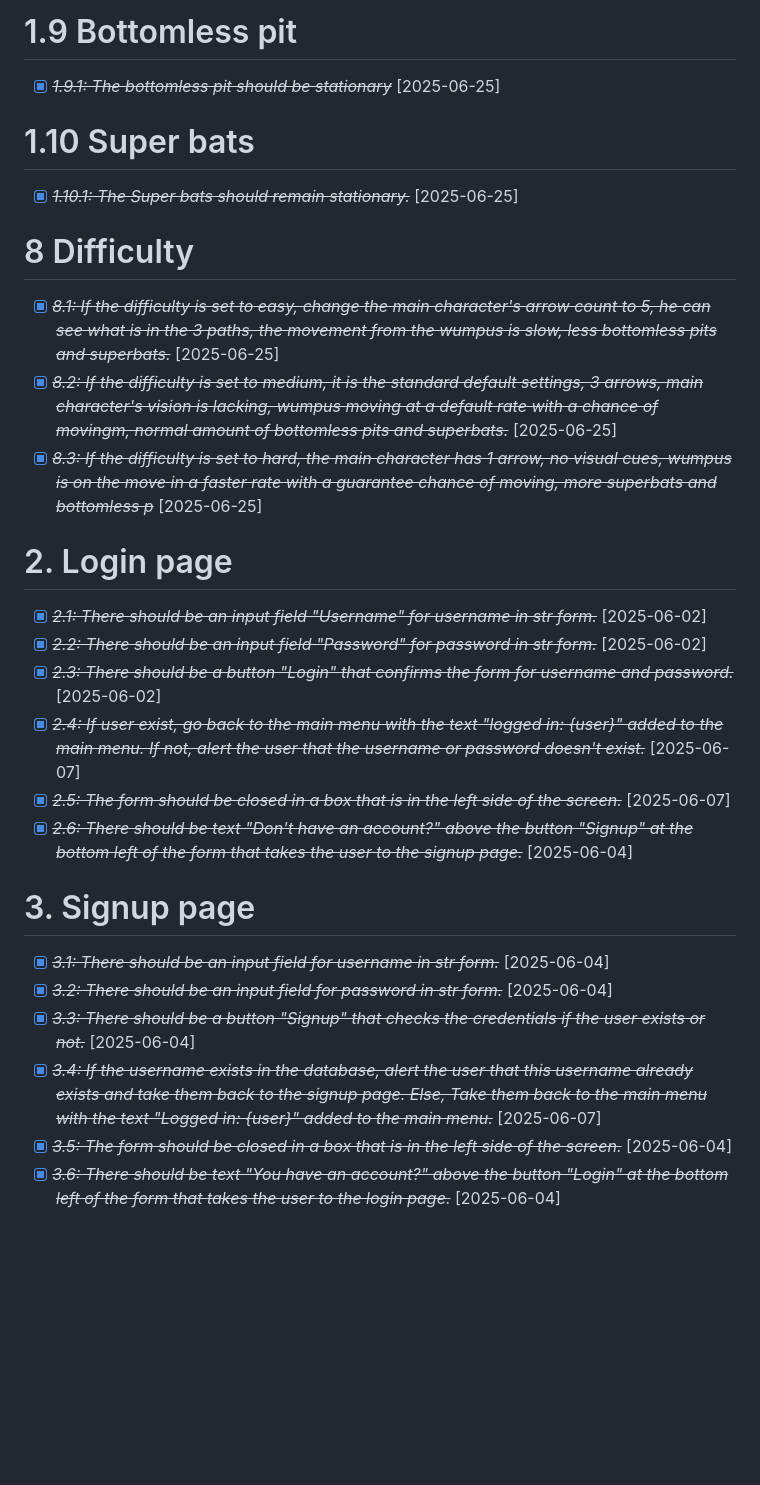
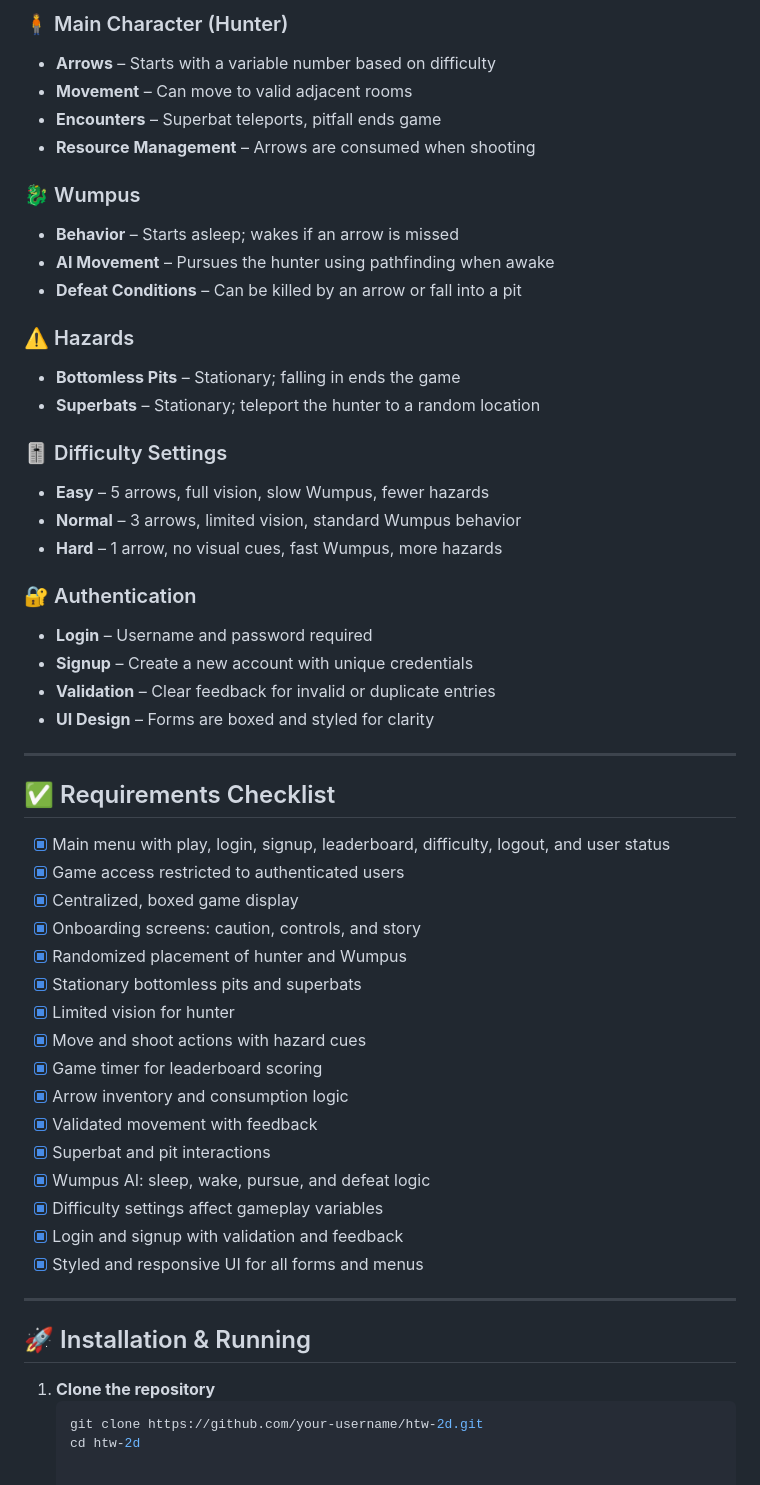
Before and after one commit to Abmaster2007/HTW-2D, a Markdown page: README.md, the part around the change printed below. GitHub-like rendering; blank space fills up the shorter version.

Commit message:
Update README.md to enhance game feature descriptions, add requirements checklist, and improve UI design details

````diff
--- a/README.md
+++ b/README.md
@@ -42,28 +27,56 @@
 
-# 1.9 Bottomless pit
-* [X] ~~*1.9.1: The bottomless pit should be stationary*~~ [2025-06-25]
+### 🧍 Main Character (Hunter)
+- **Arrows** – Starts with a variable number based on difficulty
+- **Movement** – Can move to valid adjacent rooms
+- **Encounters** – Superbat teleports, pitfall ends game
+- **Resource Management** – Arrows are consumed when shooting
 
-# 1.10 Super bats
-* [X] ~~*1.10.1: The Super bats should remain stationary.*~~ [2025-06-25]
+### 🐉 Wumpus
+- **Behavior** – Starts asleep; wakes if an arrow is missed
+- **AI Movement** – Pursues the hunter using pathfinding when awake
+- **Defeat Conditions** – Can be killed by an arrow or fall into a pit
 
-# 8 Difficulty
-* [X] ~~*8.1: If the difficulty is set to easy, change the main character's arrow count to 5, he can see what is in the 3 paths, the movement from the wumpus is slow, less bottomless pits and superbats.*~~ [2025-06-25]
-* [X] ~~*8.2: If the difficulty is set to medium, it is the standard default settings, 3 arrows, main character's vision is lacking, wumpus moving at a default rate with a chance of movingm, normal amount of bottomless pits and superbats.*~~ [2025-06-25]
-* [X] ~~*8.3: If the difficulty is set to hard, the main character has 1 arrow, no visual cues, wumpus is on the move in a faster rate with a guarantee chance of moving, more superbats and bottomless p*~~ [2025-06-25]
+### ⚠️ Hazards
+- **Bottomless Pits** – Stationary; falling in ends the game
+- **Superbats** – Stationary; teleport the hunter to a random location
 
-# 2. Login page
+### 🎚️ Difficulty Settings
+- **Easy** – 5 arrows, full vision, slow Wumpus, fewer hazards
+- **Normal** – 3 arrows, limited vision, standard Wumpus behavior
+- **Hard** – 1 arrow, no visual cues, fast Wumpus, more hazards
 
-* [X] ~~*2.1: There should be an input field "Username" for username in str form.*~~ [2025-06-02]
-* [X] ~~*2.2: There should be an input field "Password" for password in str form.*~~ [2025-06-02]
-* [X] ~~*2.3: There should be a button "Login" that confirms the form for username and password.*~~ [2025-06-02]
-* [X] ~~*2.4: If user exist, go back to the main menu with the text "logged in: {user}" added to the main menu. If not, alert the user that the username or password doesn't exist.*~~ [2025-06-07]
-* [X] ~~*2.5: The form should be closed in a box that is in the left side of the screen.*~~ [2025-06-07]
-* [X] ~~*2.6: There should be text "Don't have an account?" above the button "Signup" at the bottom left of the form that takes the user to the signup page.*~~ [2025-06-04]
+### 🔐 Authentication
+- **Login** – Username and password required
+- **Signup** – Create a new account with unique credentials
+- **Validation** – Clear feedback for invalid or duplicate entries
+- **UI Design** – Forms are boxed and styled for clarity
 
-# 3. Signup page
-* [X] ~~*3.1: There should be an input field for username in str form.*~~ [2025-06-04]
-* [X] ~~*3.2: There should be an input field for password in str form.*~~ [2025-06-04]
-* [X] ~~*3.3: There should be a button "Signup" that checks the credentials if the user exists or not.*~~ [2025-06-04]
-* [X] ~~*3.4: If the username exists in the database, alert the user that this username already exists and take them back to the signup page. Else, Take them back to the main menu with the text "Logged in: {user}" added to the main menu.*~~ [2025-06-07]
-* [X] ~~*3.5: The form should be closed in a box that is in the left side of the screen.*~~ [2025-06-04]
-* [X] ~~*3.6: There should be text "You have an account?" above the button "Login" at the bottom left of the form that takes the user to the login page.*~~ [2025-06-04]
+---
+
+## ✅ Requirements Checklist
+
+- [x] Main menu with play, login, signup, leaderboard, difficulty, logout, and user status
+- [x] Game access restricted to authenticated users
+- [x] Centralized, boxed game display
+- [x] Onboarding screens: caution, controls, and story
+- [x] Randomized placement of hunter and Wumpus
+- [x] Stationary bottomless pits and superbats
+- [x] Limited vision for hunter
+- [x] Move and shoot actions with hazard cues
+- [x] Game timer for leaderboard scoring
+- [x] Arrow inventory and consumption logic
+- [x] Validated movement with feedback
+- [x] Superbat and pit interactions
+- [x] Wumpus AI: sleep, wake, pursue, and defeat logic
+- [x] Difficulty settings affect gameplay variables
+- [x] Login and signup with validation and feedback
+- [x] Styled and responsive UI for all forms and menus
+
+---
+
+## 🚀 Installation & Running
+
+1. **Clone the repository**
+   ```bash
+   git clone https://github.com/your-username/htw-2d.git
+   cd htw-2d
````
Also changed, not shown: other parts of README.md (+21 -36 lines).
